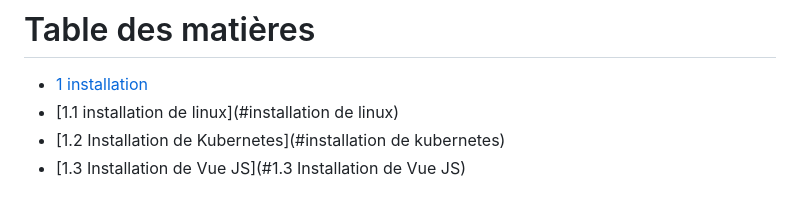
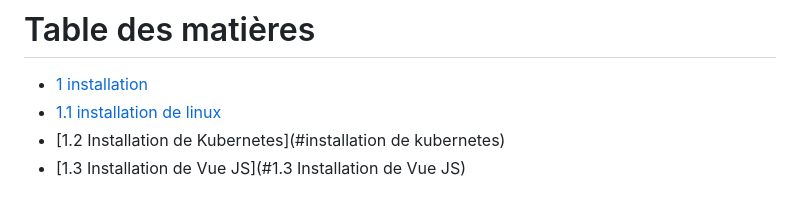
Before and after one commit to BrunoFroger/popote_vueJS_K8S, a Markdown page: README.md, the part around the change. GitHub-like rendering.

```diff
--- a/README.md
+++ b/README.md
@@ -10,7 +10,7 @@ Voici une vue de l'architecture choisie
 # Table des matières
 
 - [1 installation](#installation)
-- [1.1 installation de linux](#installation de linux)
+- [1.1 installation de linux](#installationdelinux)
 - [1.2 Installation de Kubernetes](#installation de kubernetes)
 - [1.3 Installation de Vue JS](#1.3 Installation de Vue JS)
 
```
